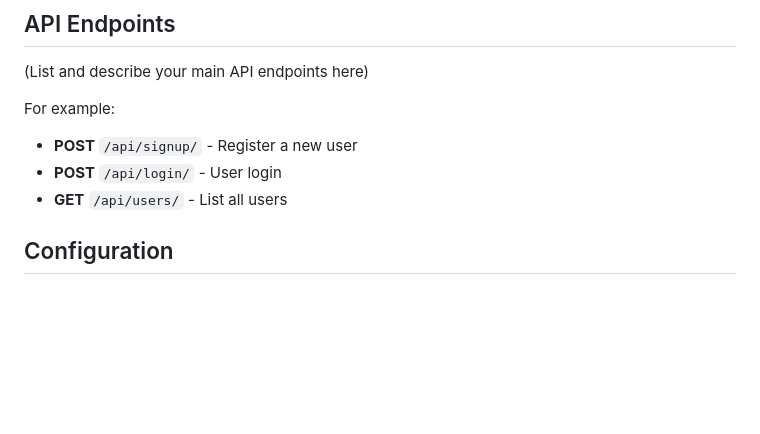
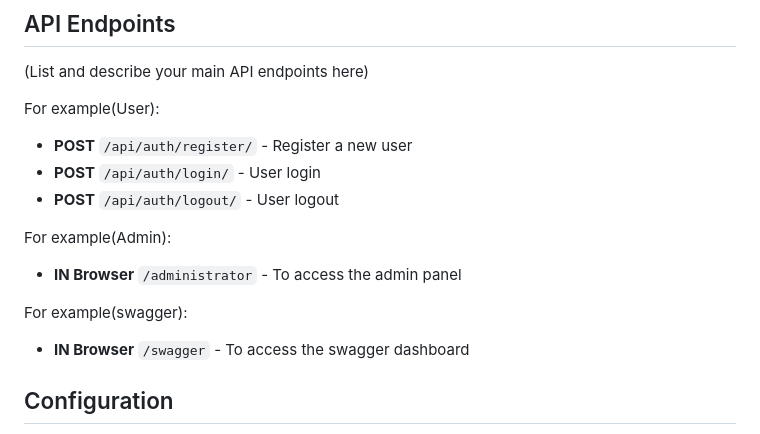
Before and after one commit to Deepak-dotsquares/Django-boilerplate, a Markdown page: README.md, the part around the change. Rendered like a GitHub page; blank space fills up the shorter version.

```diff
--- a/README.md
+++ b/README.md
@@ -112,10 +112,16 @@ This project is a Django-based web application that provides a comprehensive sit
 
 (List and describe your main API endpoints here)
 
-For example:
-- **POST** `/api/signup/` - Register a new user
-- **POST** `/api/login/` - User login
-- **GET** `/api/users/` - List all users
+For example(User):
+- **POST** `/api/auth/register/` - Register a new user
+- **POST** `/api/auth/login/` - User login
+- **POST** `/api/auth/logout/` - User logout
+
+For example(Admin):
+- **IN Browser** `/administrator` - To access the admin panel
+
+For example(swagger):
+- **IN Browser** `/swagger` - To access the swagger dashboard
 
 ## Configuration
 
```
